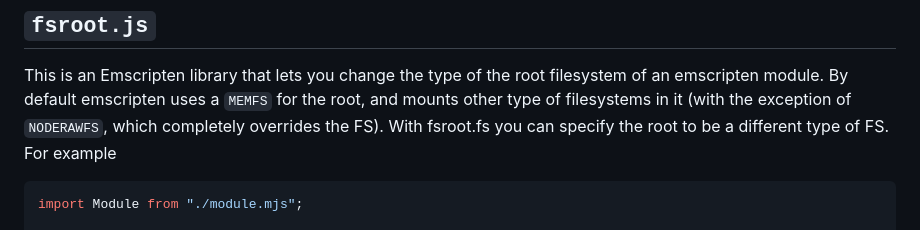
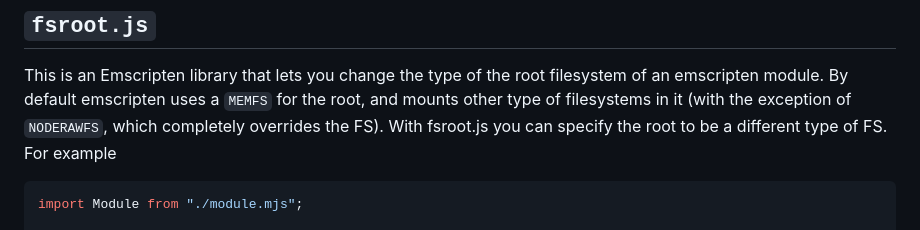
Before and after one commit to jprendes/emception, a Markdown page: README.md, the part around the change. Rendered like a GitHub page.

Commit message:
Fixed a typo in README.md

````diff
--- a/README.md
+++ b/README.md
@@ -87,7 +87,7 @@ This works particularly well in conjunction with a `brotli` build in WebAssembly
 
 ## `fsroot.js`
 This is an Emscripten library that lets you change the type of the root filesystem of an emscripten module. By default emscripten uses a `MEMFS` for the root, and mounts other type of filesystems in it (with the exception of `NODERAWFS`, which completely overrides the FS).
-With fsroot.fs you can specify the root to be a different type of FS. For example
+With fsroot.js you can specify the root to be a different type of FS. For example
 ```js
 import Module from "./module.mjs";
 
````
